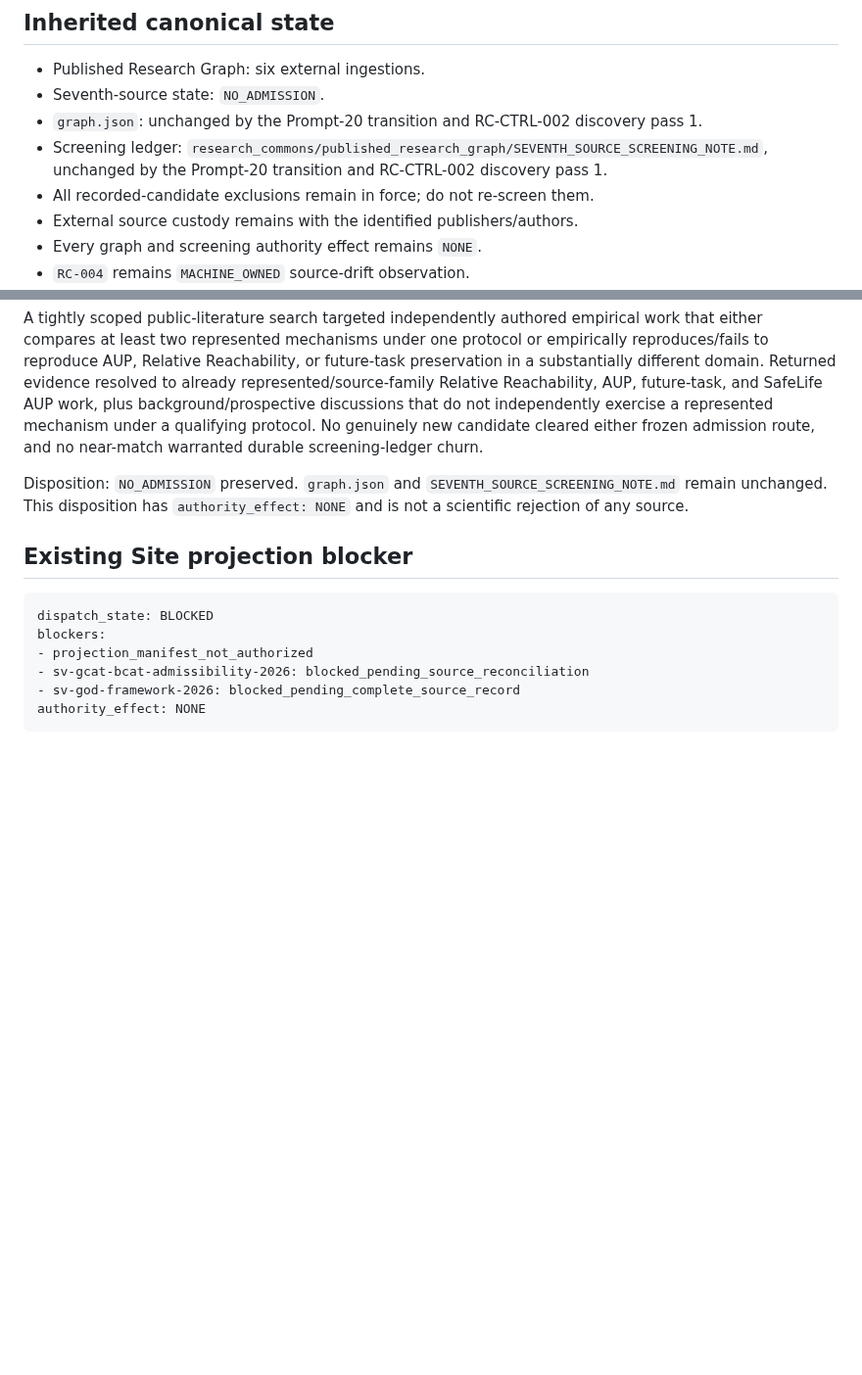
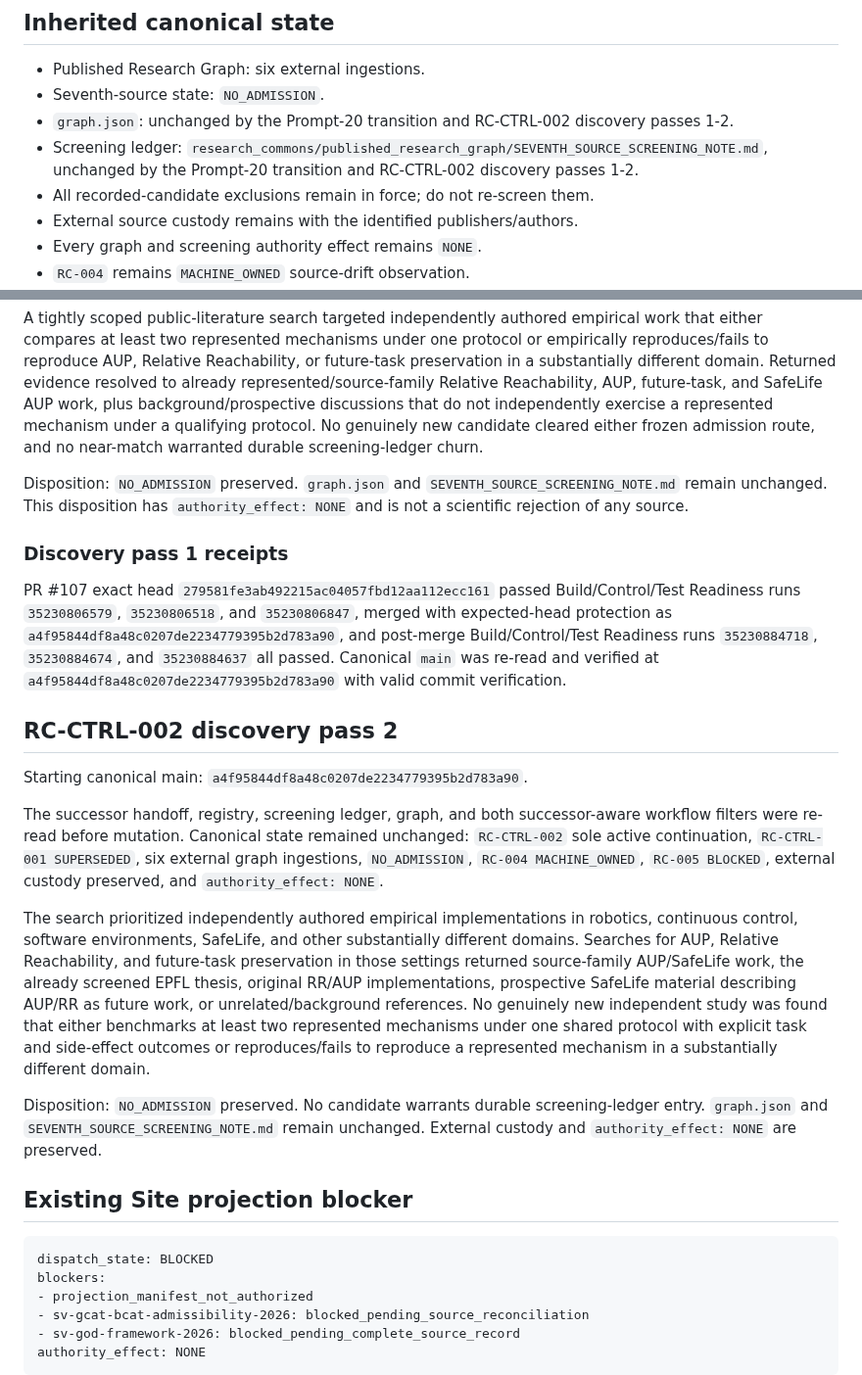
Before and after one commit to StegVerse-Labs/StegScholar, a Markdown page: RESEARCH_COMMONS_SOURCE_DISCOVERY_SUCCESSOR_MIRROR_HANDOFF.md, 2 parts joined by grey strips. Shown at 98% size. Rendered like a GitHub page; blank space fills up the shorter version.

Commit message:
Record RC-CTRL-002 discovery pass 2

````diff
--- a/RESEARCH_COMMONS_SOURCE_DISCOVERY_SUCCESSOR_MIRROR_HANDOFF.md
+++ b/RESEARCH_COMMONS_SOURCE_DISCOVERY_SUCCESSOR_MIRROR_HANDOFF.md
@@ -26,8 +26,8 @@ Conceptual adjacency, source-family repeats, one represented mechanism plus an u
 
 - Published Research Graph: six external ingestions.
 - Seventh-source state: `NO_ADMISSION`.
-- `graph.json`: unchanged by the Prompt-20 transition and RC-CTRL-002 discovery pass 1.
-- Screening ledger: `research_commons/published_research_graph/SEVENTH_SOURCE_SCREENING_NOTE.md`, unchanged by the Prompt-20 transition and RC-CTRL-002 discovery pass 1.
+- `graph.json`: unchanged by the Prompt-20 transition and RC-CTRL-002 discovery passes 1-2.
+- Screening ledger: `research_commons/published_research_graph/SEVENTH_SOURCE_SCREENING_NOTE.md`, unchanged by the Prompt-20 transition and RC-CTRL-002 discovery passes 1-2.
 - All recorded-candidate exclusions remain in force; do not re-screen them.
 - External source custody remains with the identified publishers/authors.
 - Every graph and screening authority effect remains `NONE`.
@@ -90,6 +90,20 @@ A tightly scoped public-literature search targeted independently authored empiri
 
 Disposition: `NO_ADMISSION` preserved. `graph.json` and `SEVENTH_SOURCE_SCREENING_NOTE.md` remain unchanged. This disposition has `authority_effect: NONE` and is not a scientific rejection of any source.
 
+### Discovery pass 1 receipts
+
+PR #107 exact head `279581fe3ab492215ac04057fbd12aa112ecc161` passed Build/Control/Test Readiness runs `35230806579`, `35230806518`, and `35230806847`, merged with expected-head protection as `a4f95844df8a48c0207de2234779395b2d783a90`, and post-merge Build/Control/Test Readiness runs `35230884718`, `35230884674`, and `35230884637` all passed. Canonical `main` was re-read and verified at `a4f95844df8a48c0207de2234779395b2d783a90` with valid commit verification.
+
+## RC-CTRL-002 discovery pass 2
+
+Starting canonical main: `a4f95844df8a48c0207de2234779395b2d783a90`.
+
+The successor handoff, registry, screening ledger, graph, and both successor-aware workflow filters were re-read before mutation. Canonical state remained unchanged: `RC-CTRL-002` sole active continuation, `RC-CTRL-001 SUPERSEDED`, six external graph ingestions, `NO_ADMISSION`, `RC-004 MACHINE_OWNED`, `RC-005 BLOCKED`, external custody preserved, and `authority_effect: NONE`.
+
+The search prioritized independently authored empirical implementations in robotics, continuous control, software environments, SafeLife, and other substantially different domains. Searches for AUP, Relative Reachability, and future-task preservation in those settings returned source-family AUP/SafeLife work, the already screened EPFL thesis, original RR/AUP implementations, prospective SafeLife material describing AUP/RR as future work, or unrelated/background references. No genuinely new independent study was found that either benchmarks at least two represented mechanisms under one shared protocol with explicit task and side-effect outcomes or reproduces/fails to reproduce a represented mechanism in a substantially different domain.
+
+Disposition: `NO_ADMISSION` preserved. No candidate warrants durable screening-ledger entry. `graph.json` and `SEVENTH_SOURCE_SCREENING_NOTE.md` remain unchanged. External custody and `authority_effect: NONE` are preserved.
+
 ## Existing Site projection blocker
 
 ```text
````
